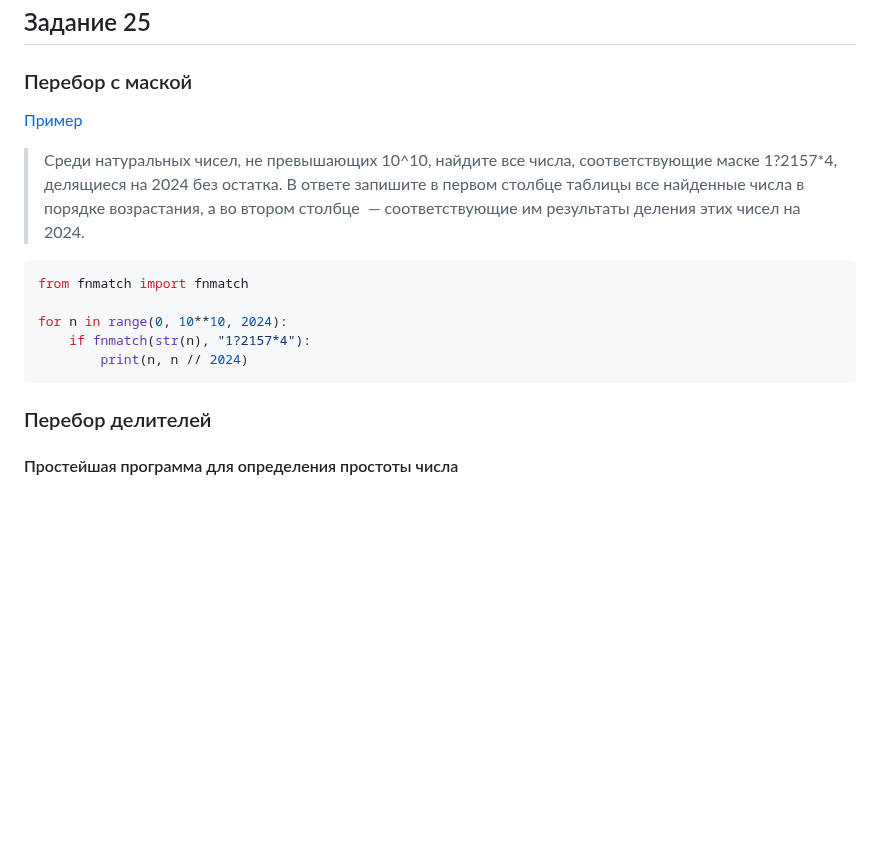
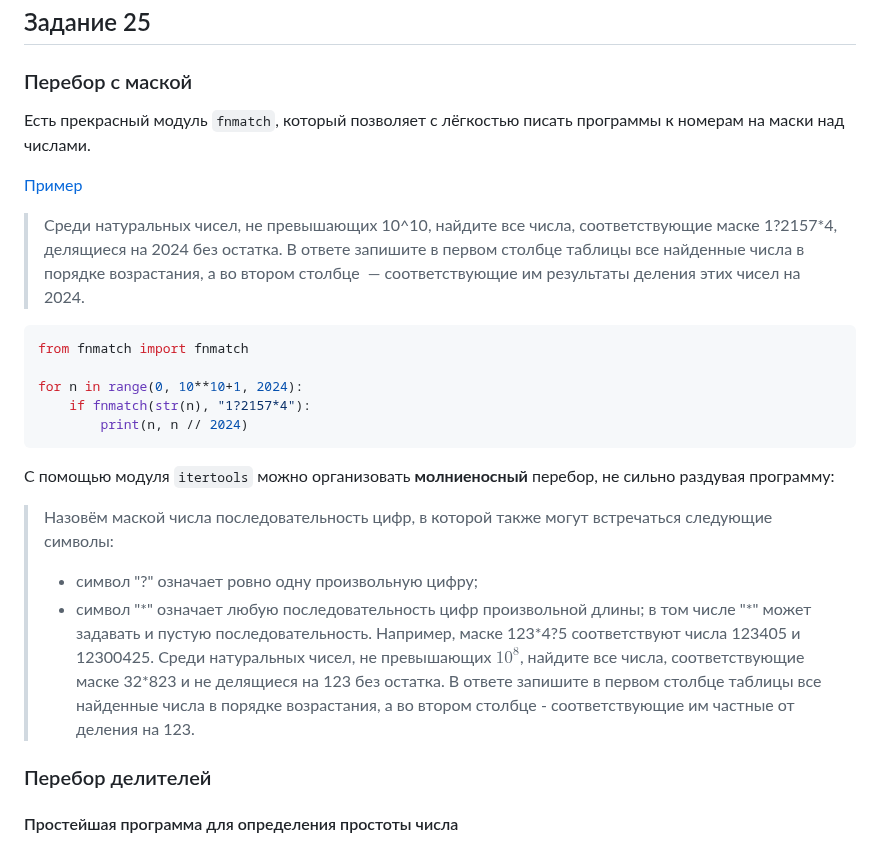
Before and after one commit to isbur-tutorship/inf-ege, a Markdown page: README.md, the part around the change. Drawn GitHub-style; blank space fills up the shorter version.

````diff
--- a/README.md
+++ b/README.md
@@ -600,16 +600,24 @@ print(max(x.count("@")*6 + x.count("$") for x in t.split()))
 
 ## Задание 25
 ### Перебор с маской
+Есть прекрасный модуль `fnmatch`, который позволяет с лёгкостью писать программы к номерам на маски над числами.
+
 [Пример](https://inf-ege.sdamgia.ru/problem?id=60267)
 > Среди натуральных чисел, не превышающих 10^10, найдите все числа, соответствующие маске 1?2157*4, делящиеся на 2024 без остатка. В ответе запишите в первом столбце таблицы все найденные числа в порядке возрастания, а во втором столбце  — соответствующие им результаты деления этих чисел на 2024.
 ```python
 from fnmatch import fnmatch
 
-for n in range(0, 10**10, 2024):
+for n in range(0, 10**10+1, 2024):
     if fnmatch(str(n), "1?2157*4"):
         print(n, n // 2024)
 ```
 
+С помощью модуля `itertools` можно организовать **молниеносный** перебор, не сильно раздувая программу:
+
+> Назовём маской числа последовательность цифр, в которой также могут встречаться следующие символы:
+> - символ "\?" означает ровно одну произвольную цифру;
+> - символ "\*" означает любую последовательность цифр произвольной длины; в том числе "\*" может задавать и пустую последовательность. Например, маске 123\*4\?5 соответствуют числа 123405 и 12300425.
+> Среди натуральных чисел, не превышающих $10^8$, найдите все числа, соответствующие маске 32\*823 и не делящиеся на 123 без остатка. В ответе запишите в первом столбце таблицы все найденные числа в порядке возрастания, а во втором столбце - соответствующие им частные от деления на 123.
 ### Перебор делителей
 #### Простейшая программа для определения простоты числа
 
````
